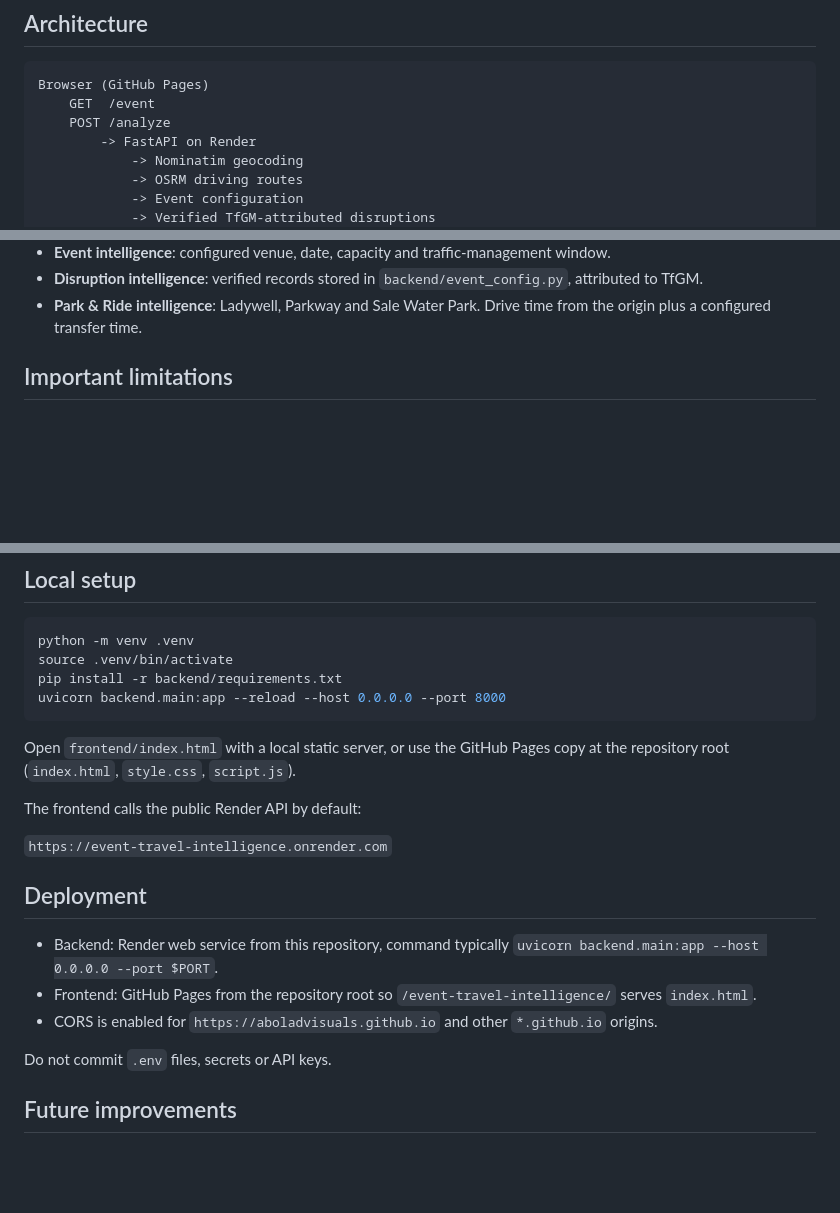
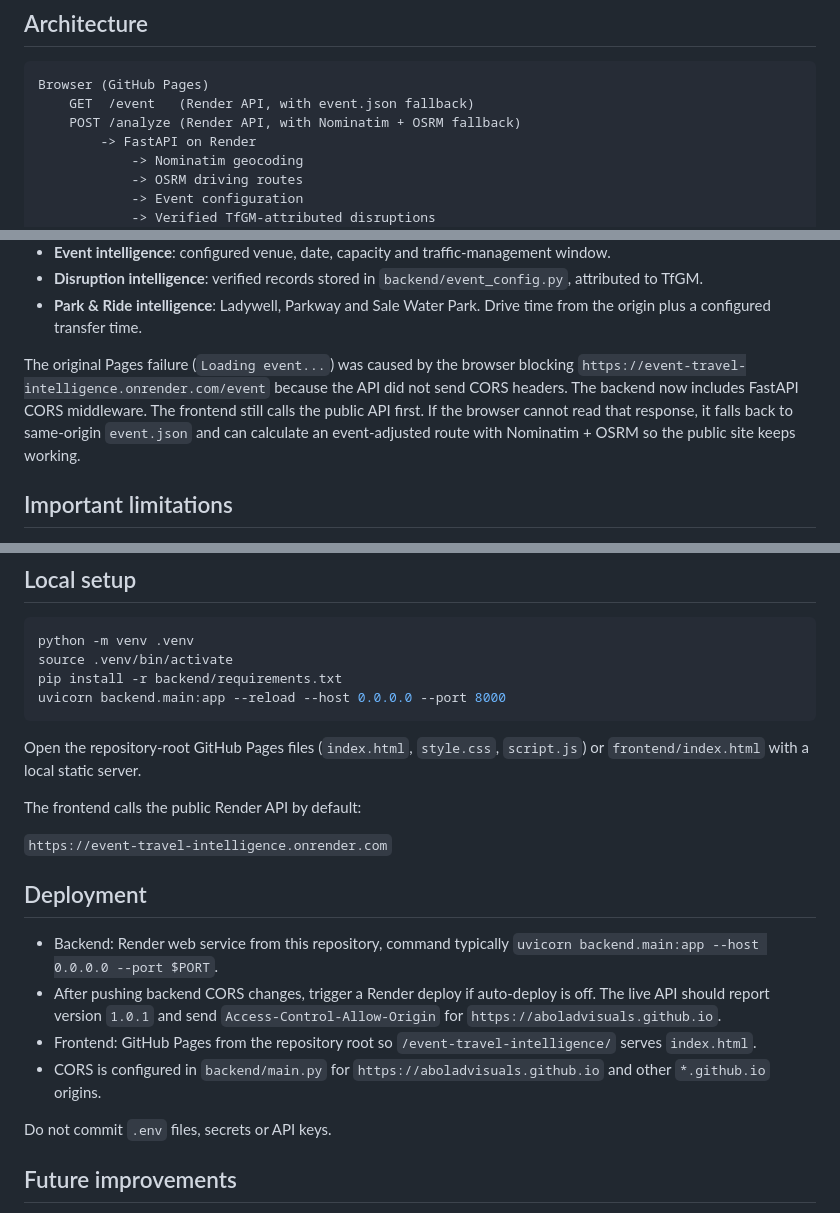
Before and after one commit to aboladvisuals/event-travel-intelligence, a Markdown page: README.md, 3 parts joined by grey strips. GitHub-like rendering; blank space fills up the shorter version.

Commit message:
Document CORS fallback and estimate limitations

````diff
--- a/README.md
+++ b/README.md
@@ -25,8 +25,8 @@ The app does **not** pretend to be a live traffic-speed or live parking-occupanc
 
 ```
 Browser (GitHub Pages)
-    GET  /event
-    POST /analyze
+    GET  /event   (Render API, with event.json fallback)
+    POST /analyze (Render API, with Nominatim + OSRM fallback)
         -> FastAPI on Render
             -> Nominatim geocoding
             -> OSRM driving routes
@@ -42,6 +42,8 @@ Browser (GitHub Pages)
 - **Event intelligence**: configured venue, date, capacity and traffic-management window.
 - **Disruption intelligence**: verified records stored in `backend/event_config.py`, attributed to TfGM.
 - **Park & Ride intelligence**: Ladywell, Parkway and Sale Water Park. Drive time from the origin plus a configured transfer time.
+
+The original Pages failure (`Loading event...`) was caused by the browser blocking `https://event-travel-intelligence.onrender.com/event` because the API did not send CORS headers. The backend now includes FastAPI CORS middleware. The frontend still calls the public API first. If the browser cannot read that response, it falls back to same-origin `event.json` and can calculate an event-adjusted route with Nominatim + OSRM so the public site keeps working.
 
 ## Important limitations
 
@@ -84,7 +86,7 @@ pip install -r backend/requirements.txt
 uvicorn backend.main:app --reload --host 0.0.0.0 --port 8000
 ```
 
-Open `frontend/index.html` with a local static server, or use the GitHub Pages copy at the repository root (`index.html`, `style.css`, `script.js`).
+Open the repository-root GitHub Pages files (`index.html`, `style.css`, `script.js`) or `frontend/index.html` with a local static server.
 
 The frontend calls the public Render API by default:
 
@@ -93,8 +95,9 @@ The frontend calls the public Render API by default:
 ## Deployment
 
 - Backend: Render web service from this repository, command typically `uvicorn backend.main:app --host 0.0.0.0 --port $PORT`.
+- After pushing backend CORS changes, trigger a Render deploy if auto-deploy is off. The live API should report version `1.0.1` and send `Access-Control-Allow-Origin` for `https://aboladvisuals.github.io`.
 - Frontend: GitHub Pages from the repository root so `/event-travel-intelligence/` serves `index.html`.
-- CORS is enabled for `https://aboladvisuals.github.io` and other `*.github.io` origins.
+- CORS is configured in `backend/main.py` for `https://aboladvisuals.github.io` and other `*.github.io` origins.
 
 Do not commit `.env` files, secrets or API keys.
 
````
